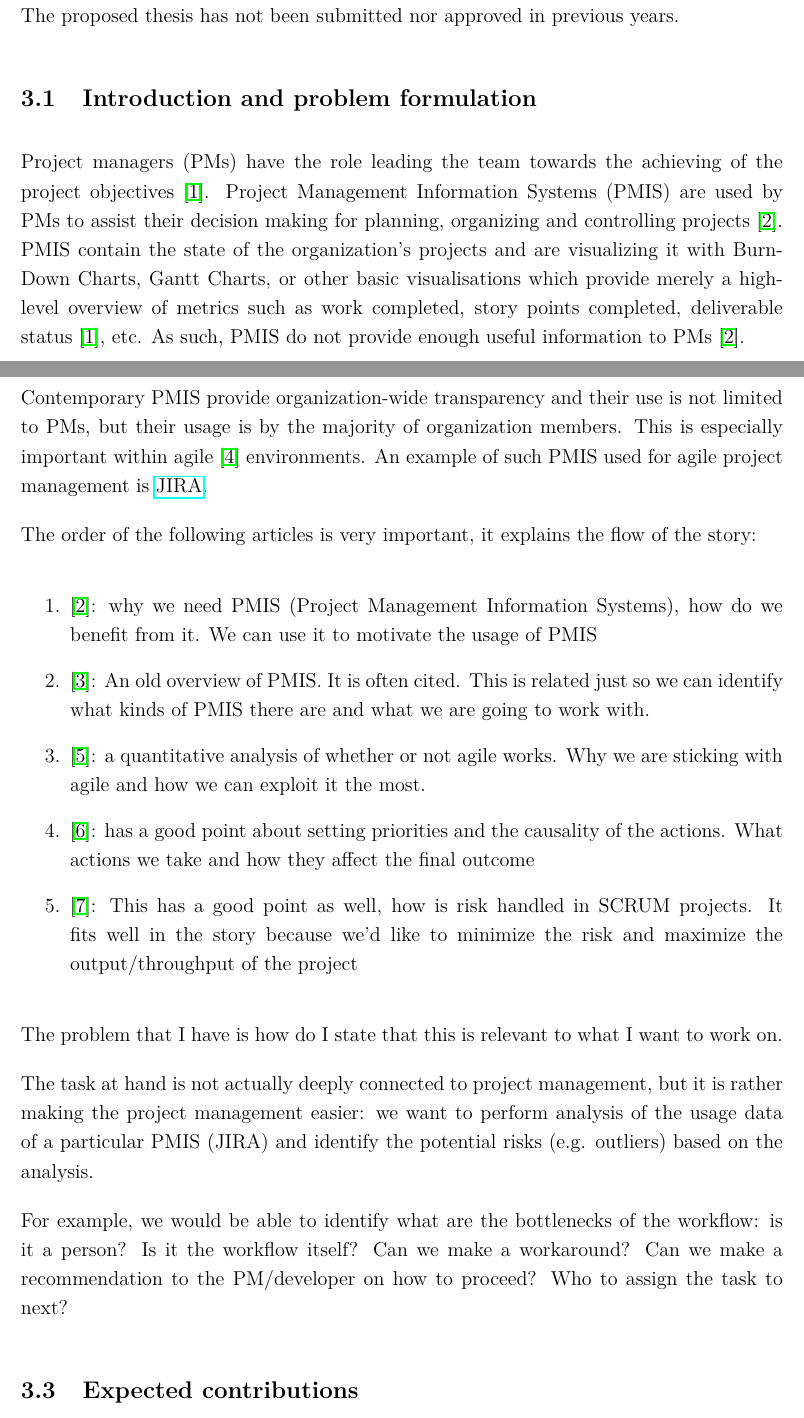
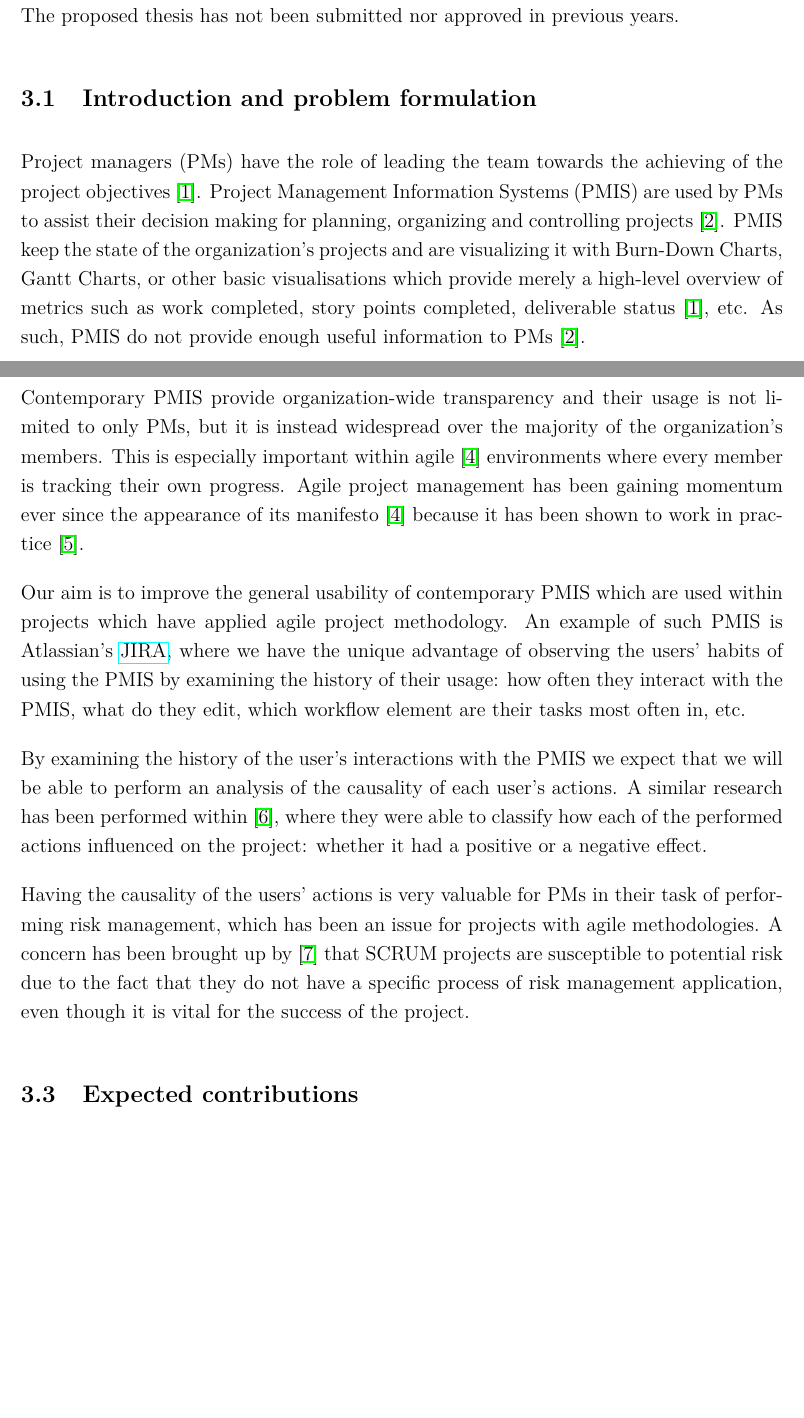
Before and after one commit to pr3mar/thesis, a LaTeX document (vloga_za_prijavo_teme_mag/vloga_za_prijavo_teme_mag_ENG_v2.tex): two parts of pages 2 and 3 of 5, joined at a grey line, cut so that both start at the same text, the shorter picture padded with empty space. Compiled offline with pdfLaTeX.

Commit message:
related work progress

```diff
--- a/vloga_za_prijavo_teme_mag/vloga_za_prijavo_teme_mag_ENG_v2.tex
+++ b/vloga_za_prijavo_teme_mag/vloga_za_prijavo_teme_mag_ENG_v2.tex
@@ -105,7 +105,7 @@ The proposed thesis has not been submitted nor approved in previous years.
 %Guideline (delete from the final version):
 %Explain the problem which you plan to tackle and motivate your work. In motivation, relate to the literature and unsolved problems that your thesis will address. Position your work within the narrow field of research. The text should be approximately 800 characters long, including spaces.
 
-Project managers (PMs) have the role leading the team towards the achieving of the project objectives~\cite{institute2017guide}. Project Management Information Systems (PMIS) are used by PMs to assist their decision making for planning, organizing and controlling projects~\cite{CANIELS2012162}. PMIS contain the state of the organization's projects and are visualizing it with Burn-Down Charts, Gantt Charts, or other basic visualisations which provide merely a high-level overview of metrics such as work completed, story points completed, deliverable status~\cite{institute2017guide}, etc. As such, PMIS do not provide enough useful information to PMs~\cite{CANIELS2012162}.
+Project managers (PMs) have the role of leading the team towards the achieving of the project objectives~\cite{institute2017guide}. Project Management Information Systems (PMIS) are used by PMs to assist their decision making for planning, organizing and controlling projects~\cite{CANIELS2012162}. PMIS keep the state of the organization's projects and are visualizing it with Burn-Down Charts, Gantt Charts, or other basic visualisations which provide merely a high-level overview of metrics such as work completed, story points completed, deliverable status~\cite{institute2017guide}, etc. As such, PMIS do not provide enough useful information to PMs~\cite{CANIELS2012162}.
 
 The value of PMIS drops due to their elementary reporting abilities. This leads to PMs having to do double the work: keeping the PMIS up to date and analysing the data separately to support the decision making.
 
@@ -123,30 +123,41 @@ The value of PMIS drops due to their elementary reporting abilities. This leads
 %Prepare an overview of the related work that is directly related to your problem. Describe the main highlights of each related work in a few sentences. Point out pros and drawbacks. Reference the works listed in the References section. The related work should be focused and approximately half of A4 page long.
 
 
-The use of PMIS is a common and widespread practice across enterprises. It has been shown that they have a direct impact on the project success~\cite{RAYMOND2008213}, as they provide a structured overview of the project state and support the decision making process of PMs. Contemporary PMIS provide organization-wide transparency and their use is not limited to PMs, but their usage is by the majority of organization members. This is especially important within agile~\cite{alliance2001agile} environments. An example of such PMIS used for agile project management is \href{https://www.atlassian.com/software/jira}{JIRA}.
+The use of PMIS is a common and widespread practice across enterprises. It has been shown that they have a direct impact on the project success~\cite{RAYMOND2008213}, as they provide a structured overview of the project state and support the decision making process of PMs. Contemporary PMIS provide organization-wide transparency and their usage is not limited to only PMs, but it is instead widespread over the majority of the organization's members. This is especially important within agile~\cite{alliance2001agile} environments where every member is tracking their own progress. Agile project management has been gaining momentum ever since the appearance of its manifesto~\cite{alliance2001agile} because it has been shown to work in practice~\cite{SERRADOR20151040}.
 
-The order of the following articles is very important, it explains the flow of the story:
+Our aim is to improve the general usability of contemporary PMIS which are used within projects which have applied agile project methodology. An example of such PMIS is Atlassian's  \href{https://www.atlassian.com/software/jira}{JIRA}, where we have the unique advantage of observing the users' habits of using the PMIS by examining the history of their usage: how often they interact with the PMIS, what do they edit, which workflow element are their tasks most often in, etc.
 
-\begin{enumerate}
-	\item \cite{CANIELS2012162}: why we need PMIS  (Project Management Information Systems), how do we benefit from it. We can use it to motivate the usage of PMIS
+By examining the history of the user's interactions with the PMIS we expect that we will be able to perform an analysis of the causality of each user's actions. A similar research has been performed within~\cite{Toole2006APM}, where they were able to classify how each of the performed actions influenced on the project: whether it had a positive or a negative effect.
 
-	\item \cite{RAYMOND2008213}: An old overview of PMIS. It is often cited. This is related just so we can identify what kinds of PMIS there are and what we are going to work with.
+Having the causality of the users' actions is very valuable for PMs in their task of performing risk management, which has been an issue for projects with agile methodologies. A concern has been brought up by~\cite{tavares2019risk} that SCRUM projects are susceptible to potential risk due to the fact that they do not have a specific process of risk management application, even though it is vital for the success of the project.
 
-	\item \cite{SERRADOR20151040}: a quantitative analysis of whether or not agile works. Why we are sticking with agile and how we can exploit it the most.
-
-	\item \cite{Toole2006APM}: has a good point about setting priorities and the causality of the actions. What actions we take and how they affect the final outcome
-
-	\item \cite{tavares2019risk}: This has a good point as well, how is risk handled in SCRUM projects. It fits well in the story because we'd like to minimize the risk and maximize the output/throughput of the project
-
-\end{enumerate}
-
-The problem that I have is how do I state that this is relevant to what I want to work on.
-
-The task at hand is not actually deeply connected to project management, but it is rather making the project management easier:
-we want to perform analysis of the usage data of a particular PMIS (JIRA) and identify the potential risks (e.g. outliers) based on the analysis.
-
-For example, we would be able to identify what are the bottlenecks of the workflow: is it a person? Is it the workflow itself?
-Can we make a workaround? Can we make a recommendation to the PM/developer on how to proceed? Who to assign the task to next?
+%
+%as they will be able to steer the project in the right direction, i.e. towards success.
+%
+%It is also worth mentioning that having the causality is also helping PMs
+%
+%The order of the following articles is very important, it explains the flow of the story:
+%
+%\begin{enumerate}
+%	\item \cite{CANIELS2012162}: why we need PMIS  (Project Management Information Systems), how do we benefit from it. We can use it to motivate the usage of PMIS
+%
+%	\item \cite{RAYMOND2008213}: An old overview of PMIS. It is often cited. This is related just so we can identify what kinds of PMIS there are and what we are going to work with.
+%
+%	\item \cite{SERRADOR20151040}: a quantitative analysis of whether or not agile works. Why we are sticking with agile and how we can exploit it the most.
+%
+%	\item \cite{Toole2006APM}: has a good point about setting priorities and the causality of the actions. What actions we take and how they affect the final outcome
+%
+%	\item \cite{tavares2019risk}: This has a good point as well, how is risk handled in SCRUM projects. It fits well in the story because we'd like to minimize the risk and maximize the output/throughput of the project
+%
+%\end{enumerate}
+%
+%The problem that I have is how do I state that this is relevant to what I want to work on.
+%
+%The task at hand is not actually deeply connected to project management, but it is rather making the project management easier:
+%we want to perform analysis of the usage data of a particular PMIS (JIRA) and identify the potential risks (e.g. outliers) based on the analysis.
+%
+%For example, we would be able to identify what are the bottlenecks of the workflow: is it a person? Is it the workflow itself?
+%Can we make a workaround? Can we make a recommendation to the PM/developer on how to proceed? Who to assign the task to next?
 
 
 
```
Also changed, not shown: vloga_za_prijavo_teme_mag/vloga_za_prijavo_teme_mag_ENG_v2.pdf.
